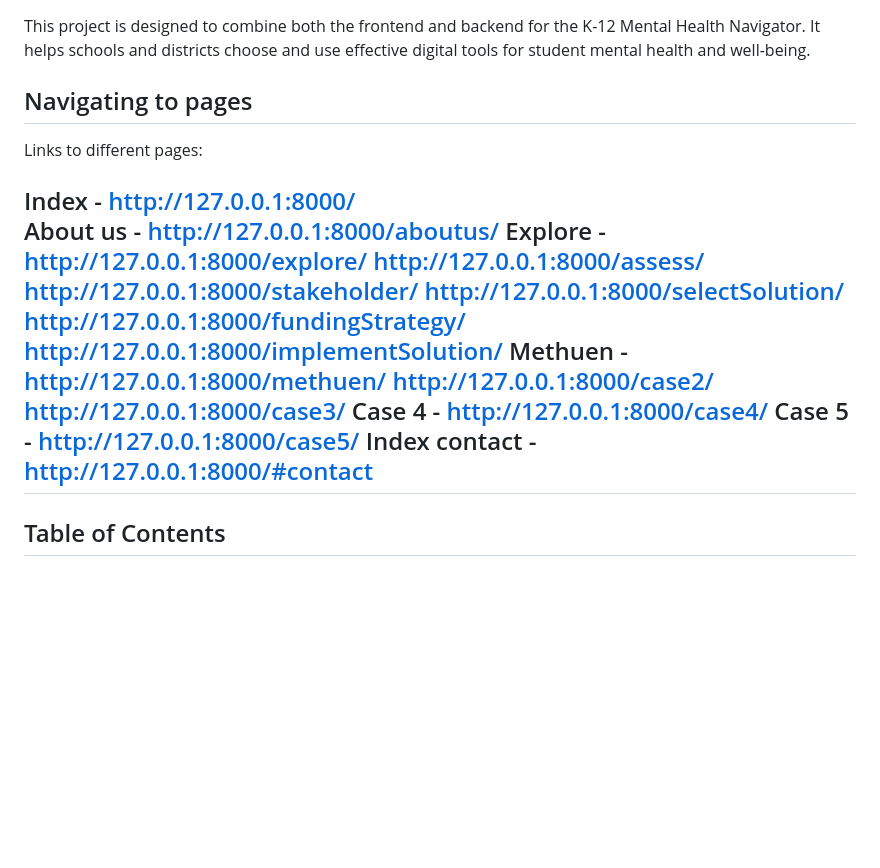
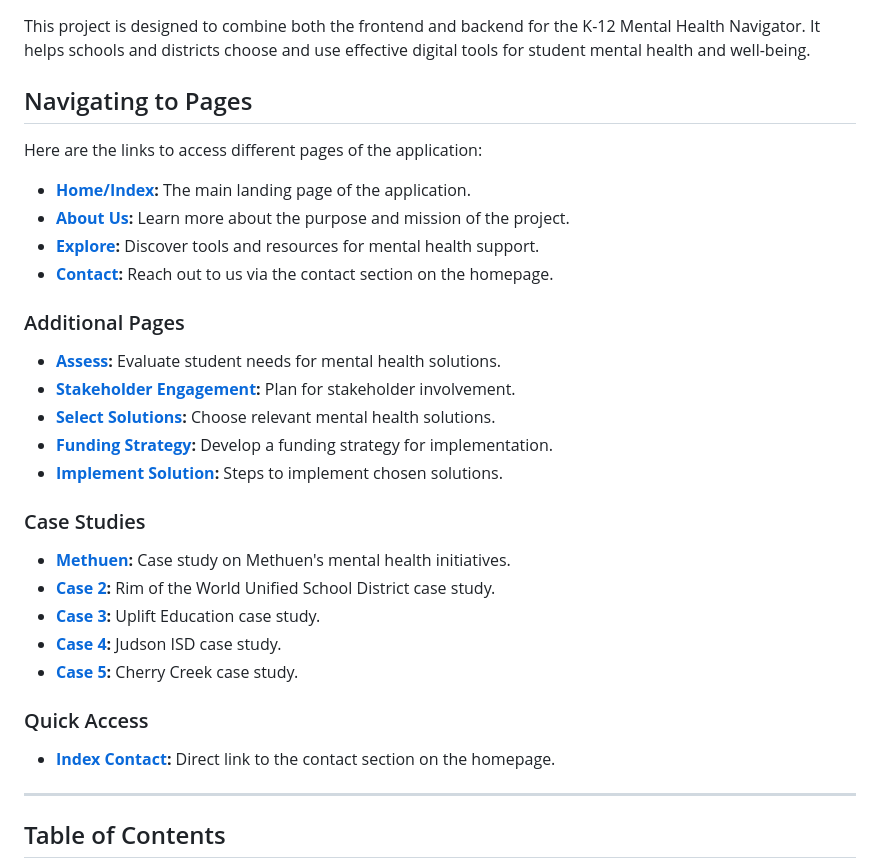
Before and after one commit to syfurrahman/Group_2-headstream-K-12-Mental_Health_Navigator_, a Markdown page: README.md, the part around the change. GitHub-like rendering; blank space fills up the shorter version.

Commit message:
Updated redirection links for all pages. if you see a get error when presssing any links see index to see all the redirection links and see other working pages for it

```diff
--- a/README.md
+++ b/README.md
@@ -2,24 +2,34 @@
 
 This project is designed to combine both the frontend and backend for the K-12 Mental Health Navigator. It helps schools and districts choose and use effective digital tools for student mental health and well-being.
 
-## Navigating to pages
+## Navigating to Pages
 
-Links to different pages:
+Here are the links to access different pages of the application:
 
-Index - http://127.0.0.1:8000/
-About us -  http://127.0.0.1:8000/aboutus/
-Explore - http://127.0.0.1:8000/explore/
-http://127.0.0.1:8000/assess/
-http://127.0.0.1:8000/stakeholder/
-http://127.0.0.1:8000/selectSolution/
-http://127.0.0.1:8000/fundingStrategy/
-http://127.0.0.1:8000/implementSolution/
-Methuen - http://127.0.0.1:8000/methuen/
-http://127.0.0.1:8000/case2/
-http://127.0.0.1:8000/case3/
-Case 4 - http://127.0.0.1:8000/case4/
-Case 5 - http://127.0.0.1:8000/case5/
-Index contact - http://127.0.0.1:8000/#contact
+- **[Home/Index](http://127.0.0.1:8000/):** The main landing page of the application.
+- **[About Us](http://127.0.0.1:8000/aboutus/):** Learn more about the purpose and mission of the project.
+- **[Explore](http://127.0.0.1:8000/explore/):** Discover tools and resources for mental health support.
+- **[Contact](http://127.0.0.1:8000/#contact):** Reach out to us via the contact section on the homepage.
+
+### Additional Pages
+
+- **[Assess](http://127.0.0.1:8000/assess/):** Evaluate student needs for mental health solutions.
+- **[Stakeholder Engagement](http://127.0.0.1:8000/stakeholder/):** Plan for stakeholder involvement.
+- **[Select Solutions](http://127.0.0.1:8000/selectSolution/):** Choose relevant mental health solutions.
+- **[Funding Strategy](http://127.0.0.1:8000/fundingStrategy/):** Develop a funding strategy for implementation.
+- **[Implement Solution](http://127.0.0.1:8000/implementSolution/):** Steps to implement chosen solutions.
+
+### Case Studies
+
+- **[Methuen](http://127.0.0.1:8000/methuen/):** Case study on Methuen's mental health initiatives.
+- **[Case 2](http://127.0.0.1:8000/case2/):** Rim of the World Unified School District case study.
+- **[Case 3](http://127.0.0.1:8000/case3/):** Uplift Education case study.
+- **[Case 4](http://127.0.0.1:8000/case4/):** Judson ISD case study.
+- **[Case 5](http://127.0.0.1:8000/case5/):** Cherry Creek case study.
+
+### Quick Access
+
+- **[Index Contact](http://127.0.0.1:8000/#contact):** Direct link to the contact section on the homepage.
 ---
 
 ## Table of Contents
```
